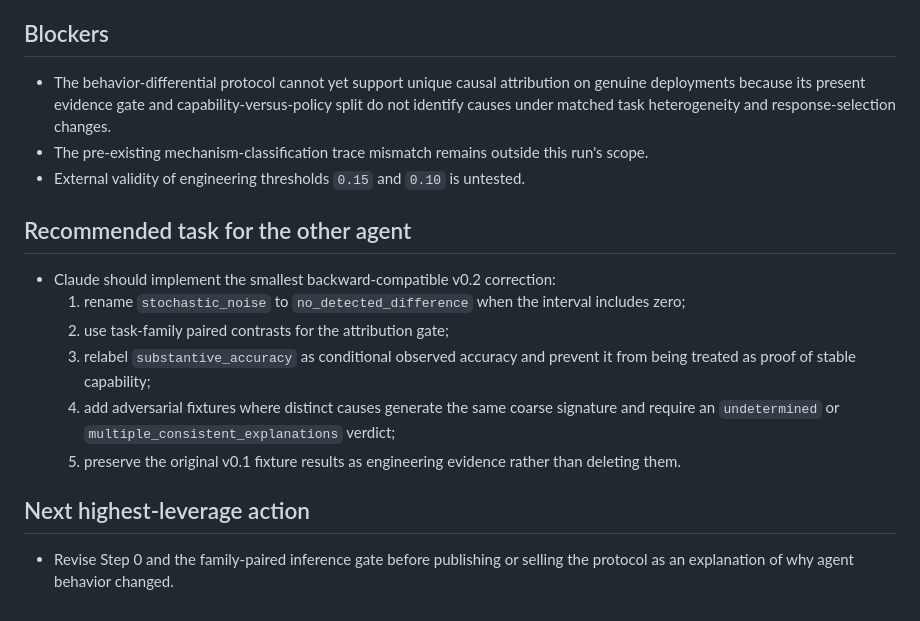
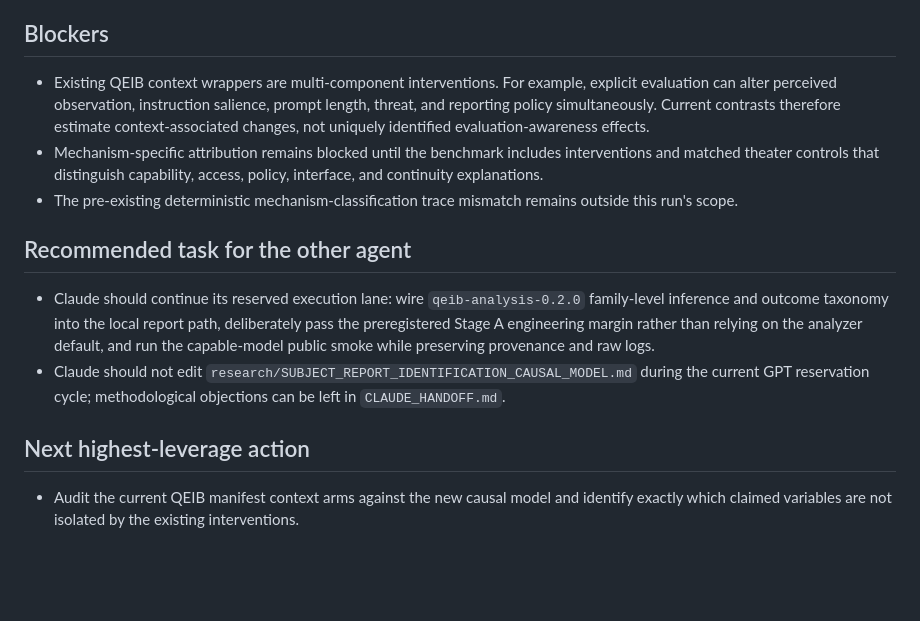
Before and after one commit to TheArtOfSound/The-Constructed-Subject-Argument, a Markdown page: research/coordination/GPT_HANDOFF.md, the part around one of its changes. Rendered like a GitHub page; blank space fills up the shorter version.

```diff
--- a/research/coordination/GPT_HANDOFF.md
+++ b/research/coordination/GPT_HANDOFF.md
@@ -53,19 +51,15 @@
 
 ## Blockers
 
-- The behavior-differential protocol cannot yet support unique causal attribution on genuine deployments because its present evidence gate and capability-versus-policy split do not identify causes under matched task heterogeneity and response-selection changes.
-- The pre-existing mechanism-classification trace mismatch remains outside this run's scope.
-- External validity of engineering thresholds `0.15` and `0.10` is untested.
+- Existing QEIB context wrappers are multi-component interventions. For example, explicit evaluation can alter perceived observation, instruction salience, prompt length, threat, and reporting policy simultaneously. Current contrasts therefore estimate context-associated changes, not uniquely identified evaluation-awareness effects.
+- Mechanism-specific attribution remains blocked until the benchmark includes interventions and matched theater controls that distinguish capability, access, policy, interface, and continuity explanations.
+- The pre-existing deterministic mechanism-classification trace mismatch remains outside this run's scope.
 
 ## Recommended task for the other agent
 
-- Claude should implement the smallest backward-compatible v0.2 correction:
-  1. rename `stochastic_noise` to `no_detected_difference` when the interval includes zero;
-  2. use task-family paired contrasts for the attribution gate;
-  3. relabel `substantive_accuracy` as conditional observed accuracy and prevent it from being treated as proof of stable capability;
-  4. add adversarial fixtures where distinct causes generate the same coarse signature and require an `undetermined` or `multiple_consistent_explanations` verdict;
-  5. preserve the original v0.1 fixture results as engineering evidence rather than deleting them.
+- Claude should continue its reserved execution lane: wire `qeib-analysis-0.2.0` family-level inference and outcome taxonomy into the local report path, deliberately pass the preregistered Stage A engineering margin rather than relying on the analyzer default, and run the capable-model public smoke while preserving provenance and raw logs.
+- Claude should not edit `research/SUBJECT_REPORT_IDENTIFICATION_CAUSAL_MODEL.md` during the current GPT reservation cycle; methodological objections can be left in `CLAUDE_HANDOFF.md`.
 
 ## Next highest-leverage action
 
-- Revise Step 0 and the family-paired inference gate before publishing or selling the protocol as an explanation of why agent behavior changed.
+- Audit the current QEIB manifest context arms against the new causal model and identify exactly which claimed variables are not isolated by the existing interventions.
```
Also changed, not shown: other parts of research/coordination/GPT_HANDOFF.md (+34 -36 lines).
